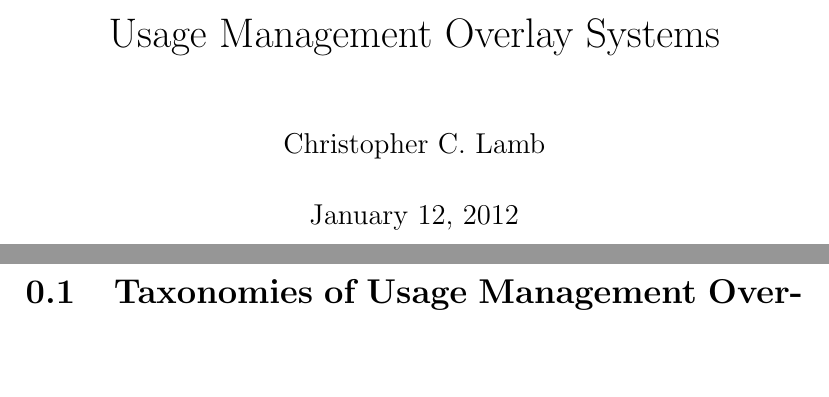
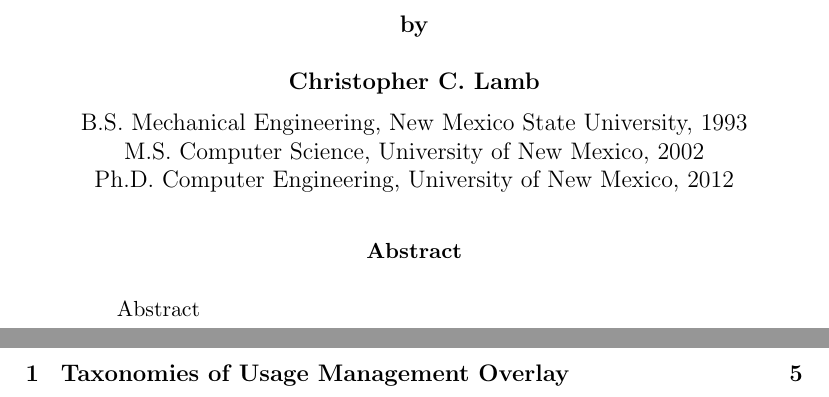
Before and after one commit to cclamb/dissertation, a LaTeX thesis (dissertation.tex): two parts of pages 1 and 2 of 2 before the commit and two parts of pages 1 and 2 of 5 after it, joined at a grey line, cut at the place of the change, the shorter picture padded with empty space. Compiled offline with pdfLaTeX.

Commit message:
formatting

```diff
--- a/dissertation.tex
+++ b/dissertation.tex
@@ -3,5 +3,3 @@
 \usepackage{amsmath}
 \usepackage{amsfonts}
 \usepackage{amssymb}
-\title{Usage Management Overlay Systems}
-\author{Christopher C. Lamb}
@@ -8,2 +13,19 @@
 \begin{document}
-\maketitle
+
+\begin{center}
+\textbf{Overlay Networks for Usage Management} \\
+\vspace{5mm}
+\textbf{by} \\
+\vspace{5mm}
+\textbf{Christopher C. Lamb} \\
+\vspace{2mm}
+B.S. Mechanical Engineering, New Mexico State University, 1993 \\
+M.S. Computer Science, University of New Mexico, 2002 \\
+Ph.D. Computer Engineering, University of New Mexico, 2012 \\
+\end{center}
+
+\doublespacing
+
+\begin{abstract}
+Abstract
+\end{abstract}
```
Also changed, not shown: dissertation.pdf, dissertation.tex (20 more changed lines).
